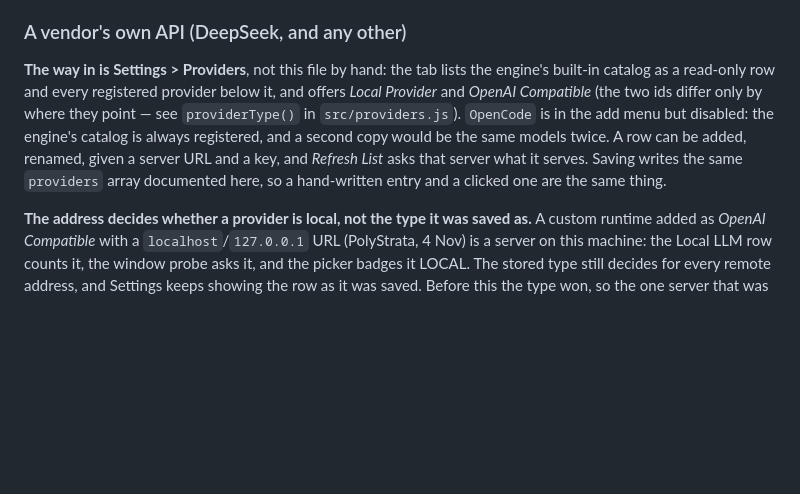
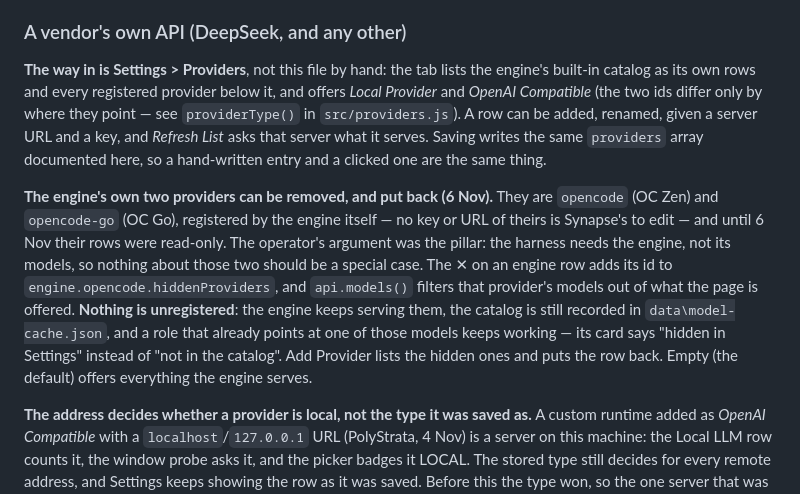
Before and after one commit to DarkDvr/Synapse, a Markdown page: docs/notes/models-and-tools.md, the part around the change. GitHub-like rendering; blank space fills up the shorter version.

```diff
--- a/docs/notes/models-and-tools.md
+++ b/docs/notes/models-and-tools.md
@@ -308,14 +308,24 @@ rather than for a bigger window.
 ### A vendor's own API (DeepSeek, and any other)
 
 **The way in is Settings > Providers**, not this file by hand: the tab lists the
-engine's built-in catalog as a read-only row and every registered provider below
-it, and offers *Local Provider* and *OpenAI Compatible* (the two ids differ only
-by where they point — see `providerType()` in `src/providers.js`). `OpenCode` is
-in the add menu but disabled: the engine's catalog is always registered, and a
-second copy would be the same models twice. A row can be added, renamed, given a
-server URL and a key, and *Refresh List* asks that server what it serves. Saving
-writes the same `providers` array documented here, so a hand-written entry and a
-clicked one are the same thing.
+engine's built-in catalog as its own rows and every registered provider below it, and
+offers *Local Provider* and *OpenAI Compatible* (the two ids differ only by where they
+point — see `providerType()` in `src/providers.js`). A row can be added, renamed,
+given a server URL and a key, and *Refresh List* asks that server what it serves.
+Saving writes the same `providers` array documented here, so a hand-written entry and
+a clicked one are the same thing.
+
+**The engine's own two providers can be removed, and put back (6 Nov).** They are
+`opencode` (OC Zen) and `opencode-go` (OC Go), registered by the engine itself — no
+key or URL of theirs is Synapse's to edit — and until 6 Nov their rows were read-only.
+The operator's argument was the pillar: the harness needs the engine, not its models,
+so nothing about those two should be a special case. The ✕ on an engine row adds its
+id to `engine.opencode.hiddenProviders`, and `api.models()` filters that provider's
+models out of what the page is offered. **Nothing is unregistered**: the engine keeps
+serving them, the catalog is still recorded in `data\model-cache.json`, and a role
+that already points at one of those models keeps working — its card says "hidden in
+Settings" instead of "not in the catalog". Add Provider lists the hidden ones and
+puts the row back. Empty (the default) offers everything the engine serves.
 
 **The address decides whether a provider is local, not the type it was saved
 as.** A custom runtime added as *OpenAI Compatible* with a `localhost`/`127.0.0.1`
```
Also changed, not shown: docs/known-issues.md (+4 -1 lines), docs/notes/ui-lessons.md (+22 -0 lines).
